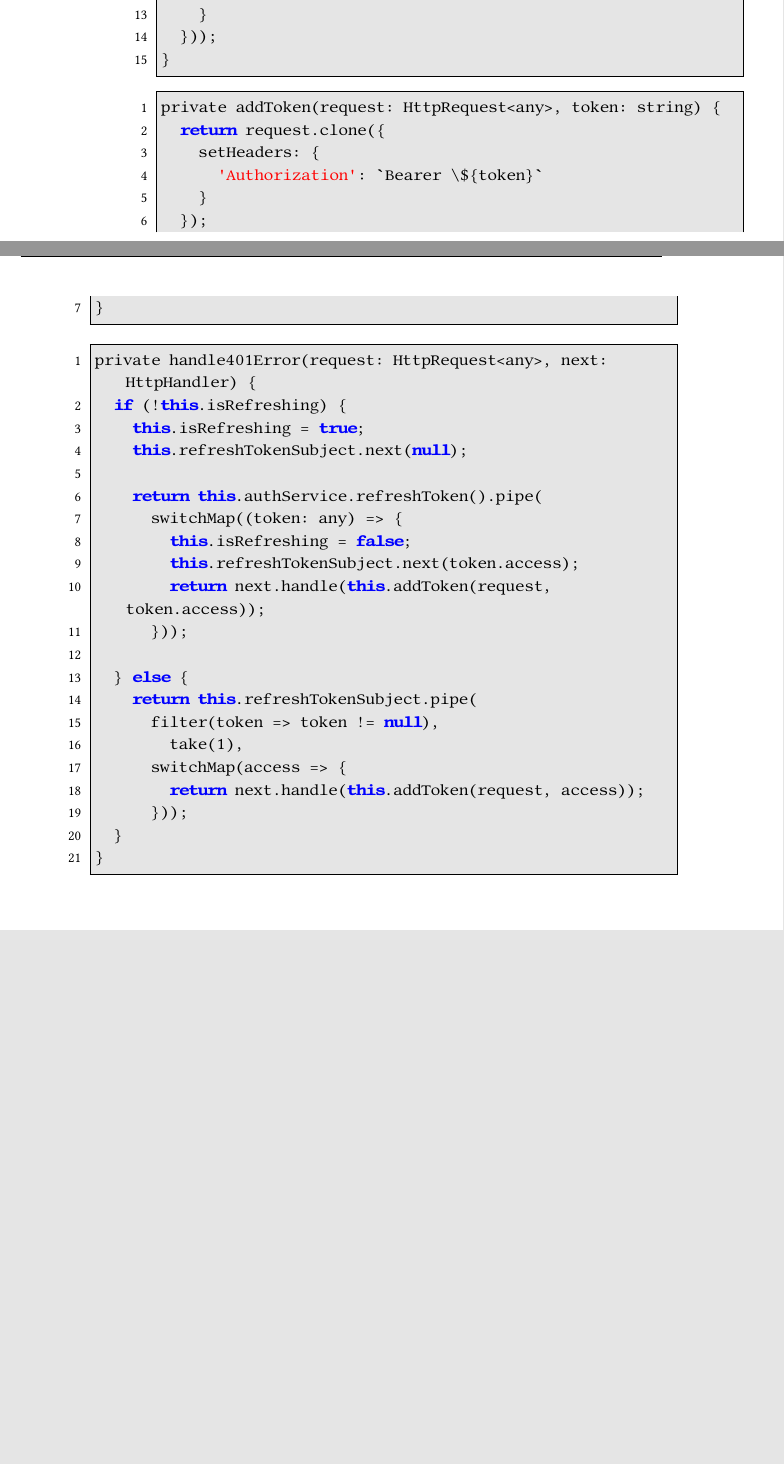
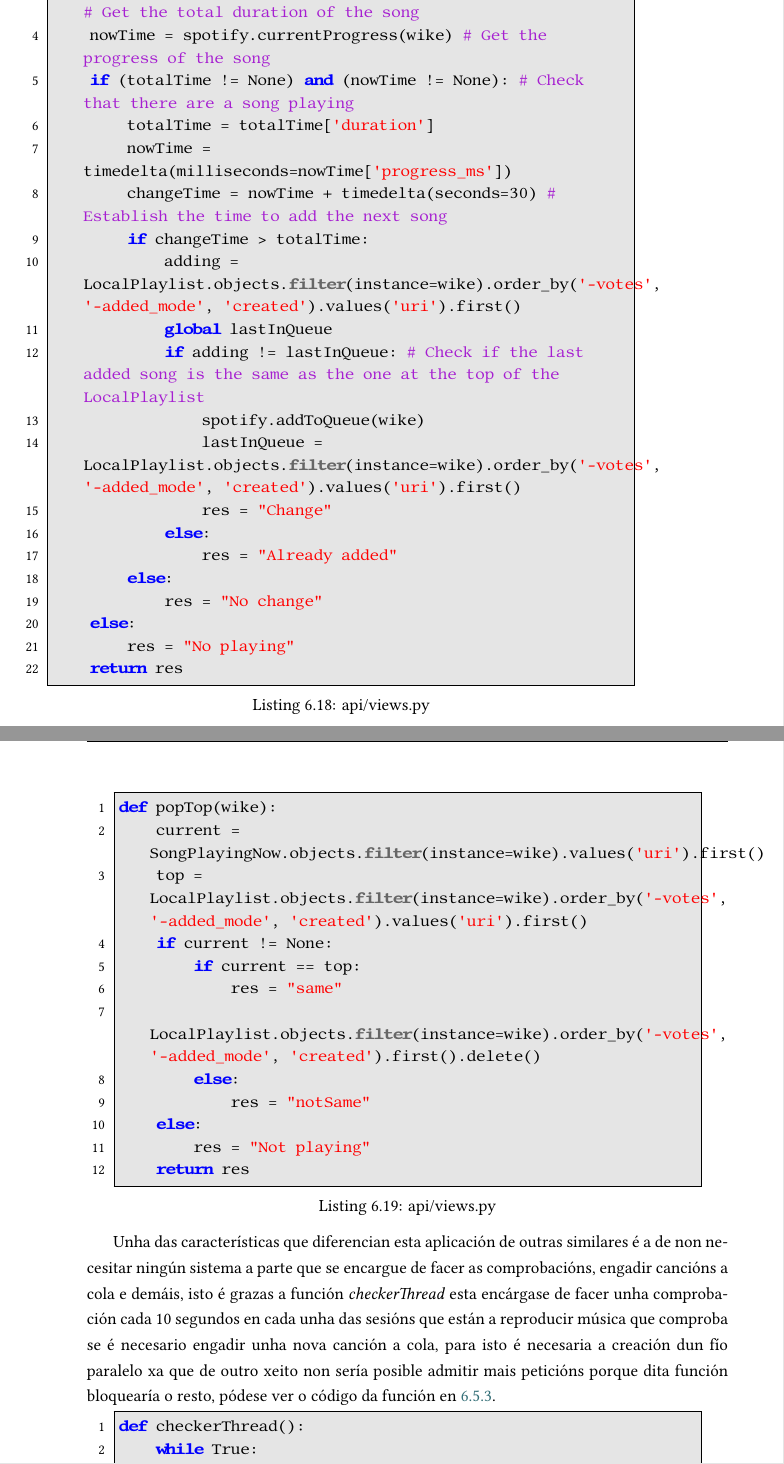
Before and after one commit to Carlolius/wikebox, a LaTeX document (memoria/memoria_tfg.tex, which reads memoria/contido/implementacion.tex): two parts of pages 84 and 85 of 101 before the commit and two parts of pages 85 and 86 of 103 after it, joined at a grey line, cut at the place of the change, the shorter picture padded with empty space. Compiled offline with XeLaTeX.

Commit message:
Almost memory

```diff
--- a/memoria/contido/implementacion.tex
+++ b/memoria/contido/implementacion.tex
@@ -390,2 +421,38 @@ spotifyLoginUrl() {
+\begin{lstlisting}[language=python, label={code:addToQueue}, caption={api/views.py}]
+lastInQueue = None # Global var for keep the last song added to the queue
+def addToQueue(wike):
+    totalTime = SongPlayingNow.objects.filter(instance=wike).values('duration').first() # Get the total duration of the song
+    nowTime = spotify.currentProgress(wike) # Get the progress of the song
+    if (totalTime != None) and (nowTime != None): # Check that there are a song playing
+        totalTime = totalTime['duration']
+        nowTime = timedelta(milliseconds=nowTime['progress_ms'])
+        changeTime = nowTime + timedelta(seconds=30) # Establish the time to add the next song
+        if changeTime > totalTime:
+            adding = LocalPlaylist.objects.filter(instance=wike).order_by('-votes', '-added_mode', 'created').values('uri').first()
+            global lastInQueue
+            if adding != lastInQueue: # Check if the last added song is the same as the one at the top of the LocalPlaylist
+                spotify.addToQueue(wike)
+                lastInQueue = LocalPlaylist.objects.filter(instance=wike).order_by('-votes', '-added_mode', 'created').values('uri').first()
+                res = "Change"
+            else:
+                res = "Already added"
+        else:
+            res = "No change"
+    else:
+        res = "No playing"
+    return res
 \end{lstlisting}
 
+\begin{lstlisting}[language=python, label={code:popTop}, caption={api/views.py}]
+def popTop(wike):
+    current = SongPlayingNow.objects.filter(instance=wike).values('uri').first()
+    top = LocalPlaylist.objects.filter(instance=wike).order_by('-votes', '-added_mode', 'created').values('uri').first()
+    if current != None:
+        if current == top:
+            res = "same"
+            LocalPlaylist.objects.filter(instance=wike).order_by('-votes', '-added_mode', 'created').first().delete()
+        else:
+            res = "notSame"
+    else:
+        res = "Not playing"
+    return res
@@ -420,6 +459,8 @@ login(username: String, password: String) {
 \end{lstlisting}
 
-	\item \textbf{Interceptor:} para o uso de autenticación con \acrshort{JWT} é necesario engadir o token en cada unha das peticións ao backend \textit{intercept} \ref{code:intercept} é a función que se encarga de interceptar a petición, a función \textit{addToken} \ref{code:addToken} é a encargada de engadir o token a cabeceira. Para garantir a seguridade os tokens de acceso caducan cada 5 minutos polo tanto necesitamos renovalos co token de refresco como podemos observar a función \textit{handle401Error} \ref{code:handle401Error} renova o token cando se produce un erro de autenticación.
-\begin{lstlisting}[language=javascript, label={code:intercept}]
-intercept(request: HttpRequest<any>, next: HttpHandler): Observable<HttpEvent<any>> {
+Unha das características que diferencian esta aplicación de outras similares é a de non necesitar ningún sistema a parte que se encargue de facer as comprobacións, engadir cancións a cola e demáis, isto é grazas a función \textit{checkerThread} esta encárgase de facer unha comprobación cada 10 segundos en cada unha das sesións que están a reproducir música que comproba se é necesario engadir unha nova canción a cola, para isto é necesaria a creación dun fío paralelo xa que de outro xeito non sería posible admitir mais peticións porque dita función bloquearía o resto, pódese ver o código da función en~\ref{code:checkerThread}.
 
+\begin{lstlisting}[language=python, label={code:checkerThread}, caption={views.py}]
+def checkerThread():
+    while True:
+        wikes = instance.objects.all()
@@ -435,44 +474,10 @@ intercept(request: HttpRequest<any>, next: HttpHandler): Observable<HttpEvent<an
-			return throwError(error);
-		}
-	}));
-}
+x = threading.Thread(target=checkerThread)
+x.start()
 \end{lstlisting}
 
-\begin{lstlisting}[language=javascript, label={code:addToken}]
-private addToken(request: HttpRequest<any>, token: string) {
-	return request.clone({
-		setHeaders: {
-			'Authorization': `Bearer \${token}`
-		}
-	});
-}
-\end{lstlisting}
 
-\begin{lstlisting}[language=javascript, label={code:handle401Error}]
-private handle401Error(request: HttpRequest<any>, next: HttpHandler) {
-	if (!this.isRefreshing) {
-		this.isRefreshing = true;
-		this.refreshTokenSubject.next(null);
 
-		return this.authService.refreshToken().pipe(
-			switchMap((token: any) => {
-				this.isRefreshing = false;
-				this.refreshTokenSubject.next(token.access);
-				return next.handle(this.addToken(request, token.access));
-			}));
 
-	} else {
-		return this.refreshTokenSubject.pipe(
-			filter(token => token != null),
-				take(1),
-			switchMap(access => {
-				return next.handle(this.addToken(request, access));
-			}));
-	}
-}
-\end{lstlisting}
-
-\end{itemize}
 
 \section{Backend}
 Aínda que foi deseñado coa idea de publicar noticias dun xornal, Django é un dos frameworks mais populares hoxe en día, segue o principio (DRY, Don't Repeat Yourself) \footnote{Non te repitas} polo que evita a repetición de código innecesariamente. Está escrito en Python, que axuda a súa popularidade, ademais como xa explicamos utiliza o a arquitectura \textbf{MTV} que destaca pola simpleza a hora de cambiar a forma de visualizar o contido.
```
Also changed, not shown: memoria/contido/implementacion.tex (109 more changed lines), 2 other files.
